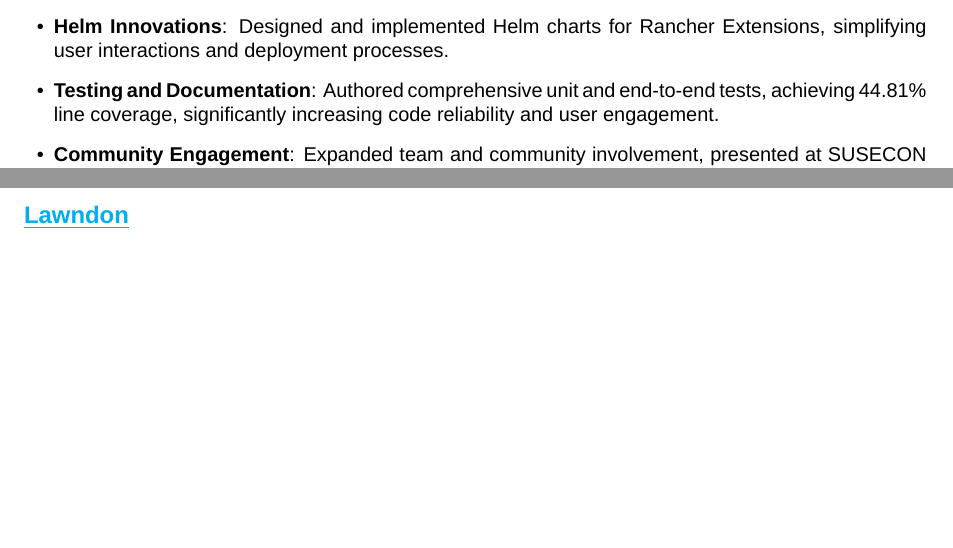
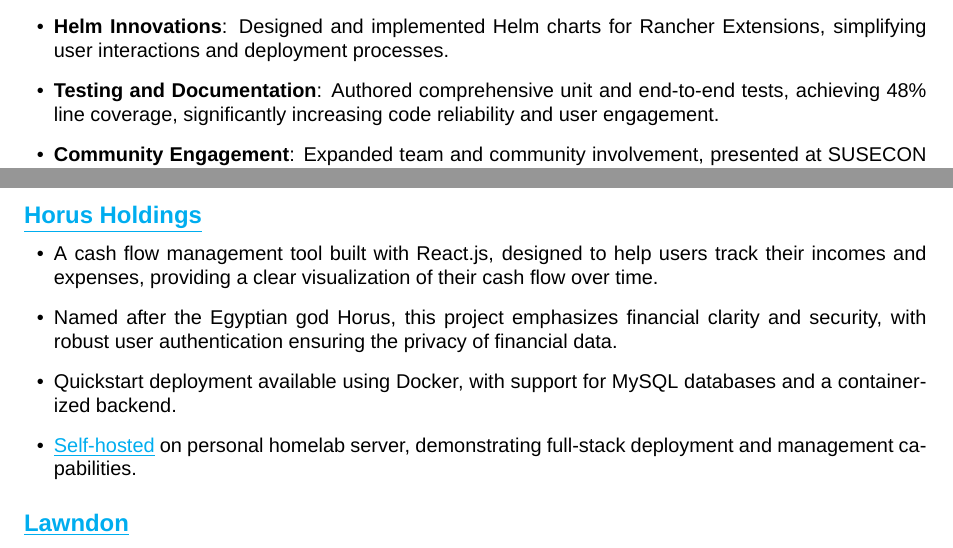
Before and after one commit to jordojordo/jordonleach.dev, a LaTeX CV (src/assets/latex/resume.tex): two parts of pages 1 and 3 of 3, joined at a grey line, cut so that both start at the same text, the shorter picture padded with empty space. Compiled offline with XeLaTeX.

Commit message:
Add Horus to projects - update deps (#84)
Bump 0.1.7

Fix project count

```diff
--- a/src/assets/latex/resume.tex
+++ b/src/assets/latex/resume.tex
@@ -48,7 +48,7 @@
     \item \textbf{Kubewarden}: Main creator and developer of the Kubewarden UI, contributing over 132,000 lines of code. Enhanced UI and managed releases, improving deployment scalability.
     \item \textbf{Rancher Dashboard}: Contributed to end-to-end testing and UI enhancements, improving user satisfaction and system reliability. UI installed by default in Rancher Prime, used by thousands of users globally.
     \item \textbf{Helm Innovations}: Designed and implemented Helm charts for Rancher Extensions, simplifying user interactions and deployment processes.
-    \item \textbf{Testing and Documentation}: Authored comprehensive unit and end-to-end tests, achieving 44.81\% line coverage, significantly increasing code reliability and user engagement.
+    \item \textbf{Testing and Documentation}: Authored comprehensive unit and end-to-end tests, achieving 48\% line coverage, significantly increasing code reliability and user engagement.
     \item \textbf{Community Engagement}: Expanded team and community involvement, presented at SUSECON to over 2,000 attendees, and conducted technical webinars with over 3,000 views accumulated.
     \item \textbf{Rancher Extensions}: Developed the @shell/rancher package used by over 200 extensions for Rancher Manager, including air-gapped builds and CI/CD integrations.
 \end{itemize}
@@ -110,6 +110,14 @@
     \item Includes development tools for a smooth workflow and robust API integration.
 \end{itemize}
 
+\subsection*{\href{https://github.com/jordojordo/horus-holdings}{\underline{Horus Holdings}}}
+\begin{itemize}[leftmargin=1.5em]
+    \item A cash flow management tool built with React.js, designed to help users track their incomes and expenses, providing a clear visualization of their cash flow over time.
+    \item Named after the Egyptian god Horus, this project emphasizes financial clarity and security, with robust user authentication ensuring the privacy of financial data.
+    \item Quickstart deployment available using Docker, with support for MySQL databases and a containerized backend.
+    \item \href{https://horus.yokanga.xyz}{\underline{Self-hosted}} on personal homelab server, demonstrating full-stack deployment and management capabilities.
+\end{itemize}
+
 \subsection*{\href{https://github.com/jordojordo/lawndon-lite}{\underline{Lawndon}}}
 \begin{itemize}[leftmargin=1.5em]
     \item Designed and developed a remote-controlled electric lawn mower with advanced terrain capabilities and eco-friendly design.
```
Also changed, not shown: src/assets/data/projects.yaml (+12 -0 lines), Jordon_Leach_Senior_Frontend_Engineer.pdf (added), 3 other files.
